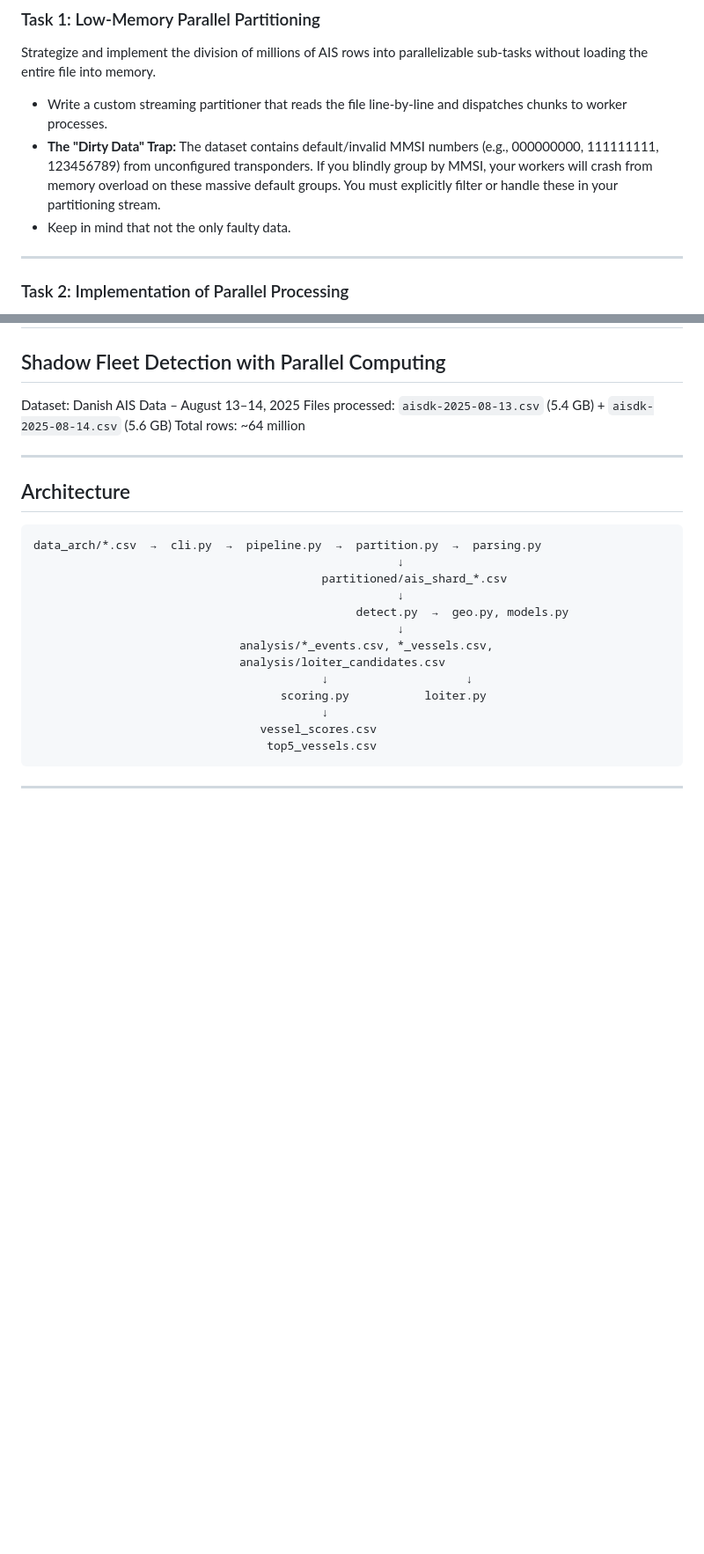
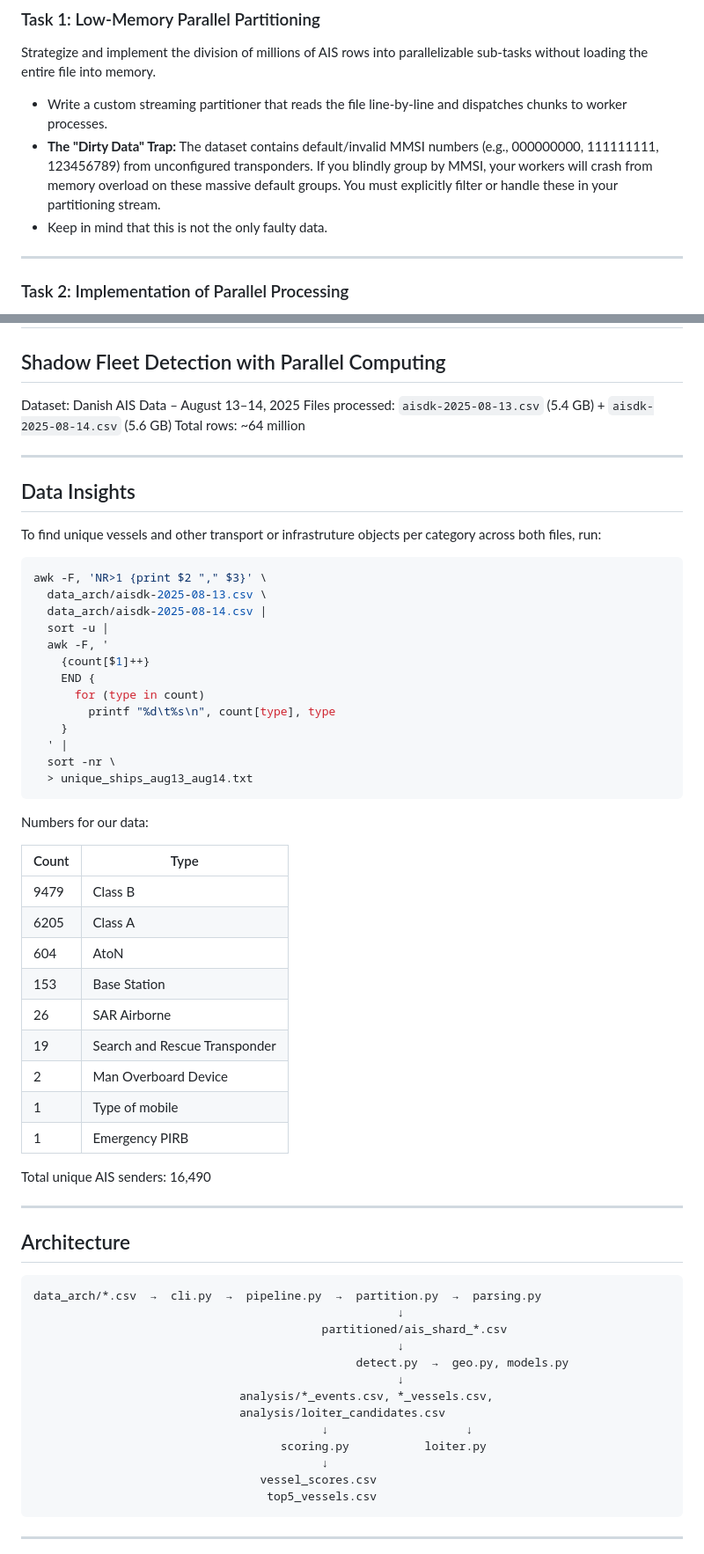
Before and after one commit to 00riddle00/Big-Data-Analysis_Assignment_1, a Markdown page: README.md, 2 parts joined by grey strips. Shown at 88% size. Drawn GitHub-style; blank space fills up the shorter version.

Commit message:
Add ship counts be category in README.

````diff
--- a/README.md
+++ b/README.md
@@ -90,7 +93,7 @@ Strategize and implement the division of millions of AIS rows into parallelizabl
 
 - Write a custom streaming partitioner that reads the file line-by-line and dispatches chunks to worker processes.
 - **The "Dirty Data" Trap:** The dataset contains default/invalid MMSI numbers (e.g., 000000000, 111111111, 123456789) from unconfigured transponders. If you blindly group by MMSI, your workers will crash from memory overload on these massive default groups. You must explicitly filter or handle these in your partitioning stream.
-- Keep in mind that not the only faulty data.
+- Keep in mind that this is not the only faulty data.
 
 ---
 
@@ -197,6 +200,45 @@ Remember, I am not just looking for code that "runs." I am looking for code that
 Dataset: Danish AIS Data – August 13–14, 2025
 Files processed: `aisdk-2025-08-13.csv` (5.4 GB) + `aisdk-2025-08-14.csv` (5.6 GB)
 Total rows: ~64 million
+
+---
+
+## Data Insights
+
+To find unique vessels and other transport or infrastruture objects per category across
+both files, run:
+
+```bash
+awk -F, 'NR>1 {print $2 "," $3}' \
+  data_arch/aisdk-2025-08-13.csv \
+  data_arch/aisdk-2025-08-14.csv |
+  sort -u |
+  awk -F, '
+    {count[$1]++}
+    END {
+      for (type in count)
+        printf "%d\t%s\n", count[type], type
+    }
+  ' |
+  sort -nr \
+  > unique_ships_aug13_aug14.txt
+  ```
+
+Numbers for our data:
+
+| Count | Type                          |
+| ----- | ----------------------------- |
+| 9479  | Class B                       |
+| 6205  | Class A                       |
+| 604   | AtoN                          |
+| 153   | Base Station                  |
+| 26    | SAR Airborne                  |
+| 19    | Search and Rescue Transponder |
+| 2     | Man Overboard Device          |
+| 1     | Type of mobile                |
+| 1     | Emergency PIRB                |
+
+Total unique AIS senders: 16,490
 
 ---
 
````
Also changed, not shown: other parts of README.md (+19 -16 lines).
